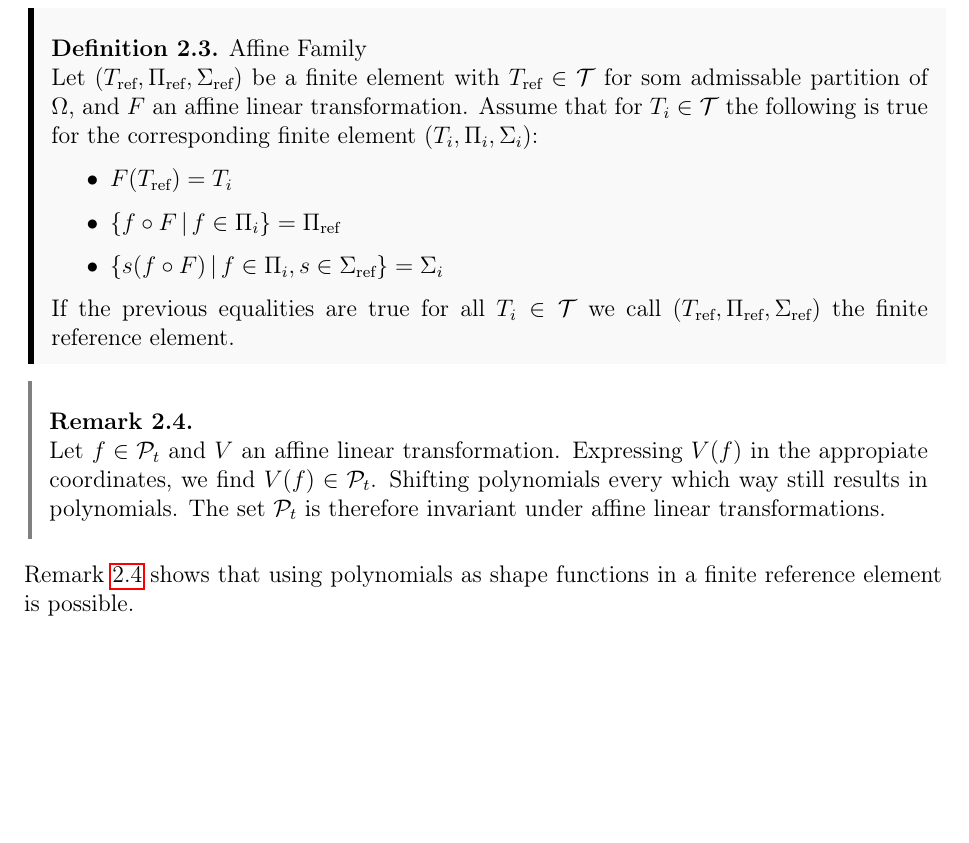
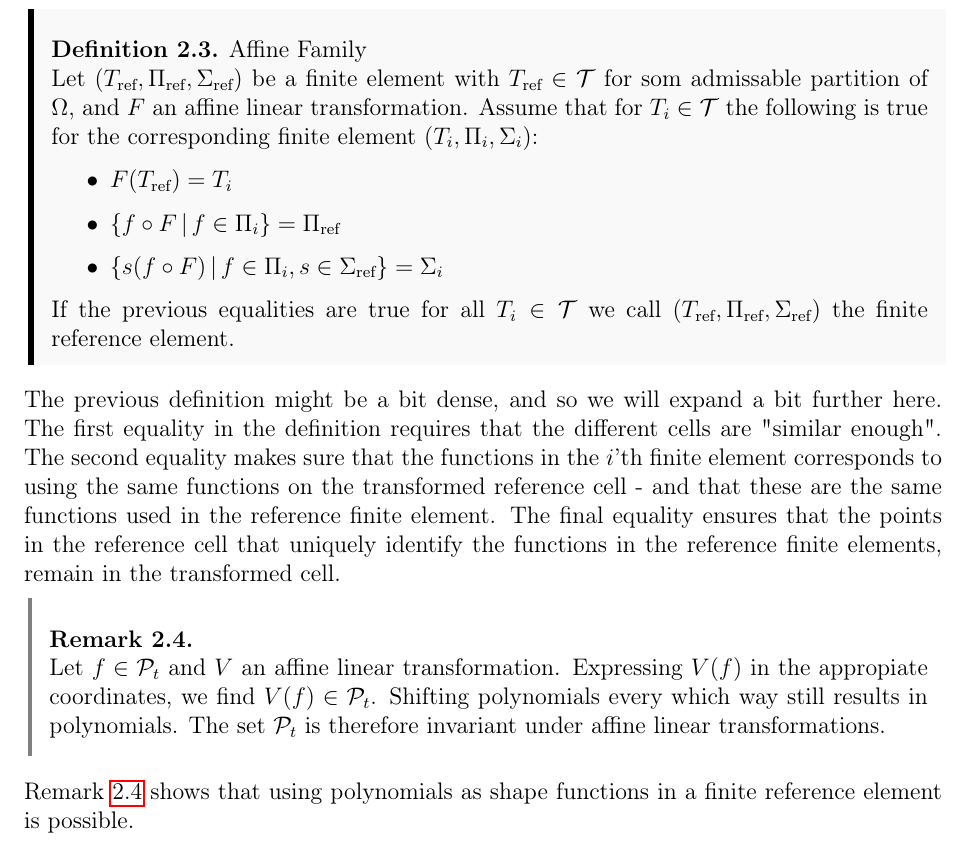
Before and after one commit to william37459/Finite_Element_Method, a LaTeX thesis (master.tex, which reads Afsnit/Kapitel2/defs/finite_element_ref.tex): part of page 29 of 35, cut so that both start at the same text, the shorter picture padded with empty space. Compiled offline with pdfLaTeX.

Commit message:
Færdigskrev ref finite element

```diff
--- a/Afsnit/Kapitel2/defs/finite_element_ref.tex
+++ b/Afsnit/Kapitel2/defs/finite_element_ref.tex
@@ -28,3 +28,13 @@
     $(T_{\text{ref}}, \Pi_{\text{ref}},\Sigma_{\text{ref}})$ the finite reference
     element.
 \end{defn}
+The previous definition might be a bit dense, and so we will expand a bit
+further here. The first equality in the definition requires that the
+different cells are "similar enough". The second equality makes sure
+that the functions in the $i$'th finite element corresponds
+to using the same
+functions on the transformed reference cell - and that these are the
+same functions used in the reference finite element.
+The final equality ensures that the points in the reference cell that
+uniquely identify the functions in the reference finite elements,
+remain in the transformed cell.
```
Also changed, not shown: Afsnit/Kapitel2/defs/finite_element_ref.tex (2 more changed lines).
